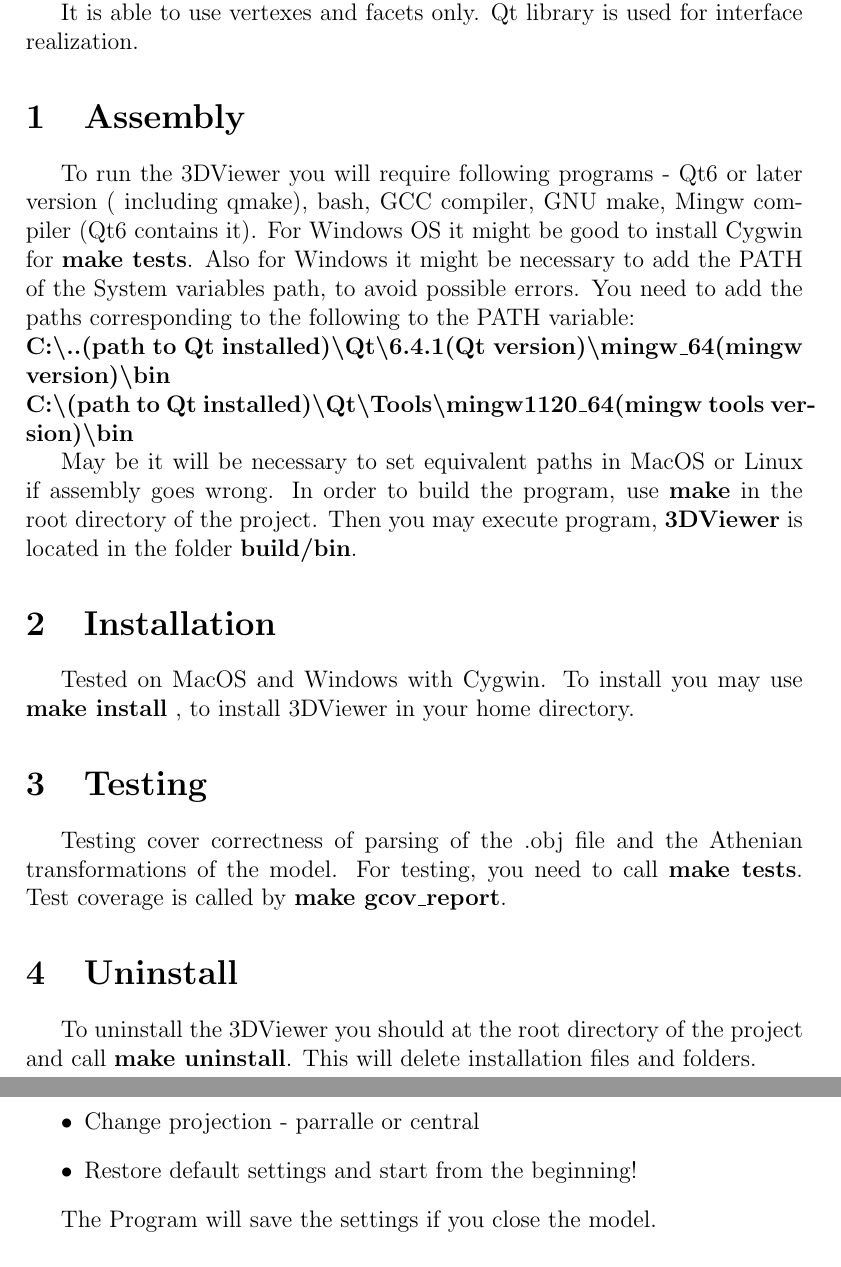
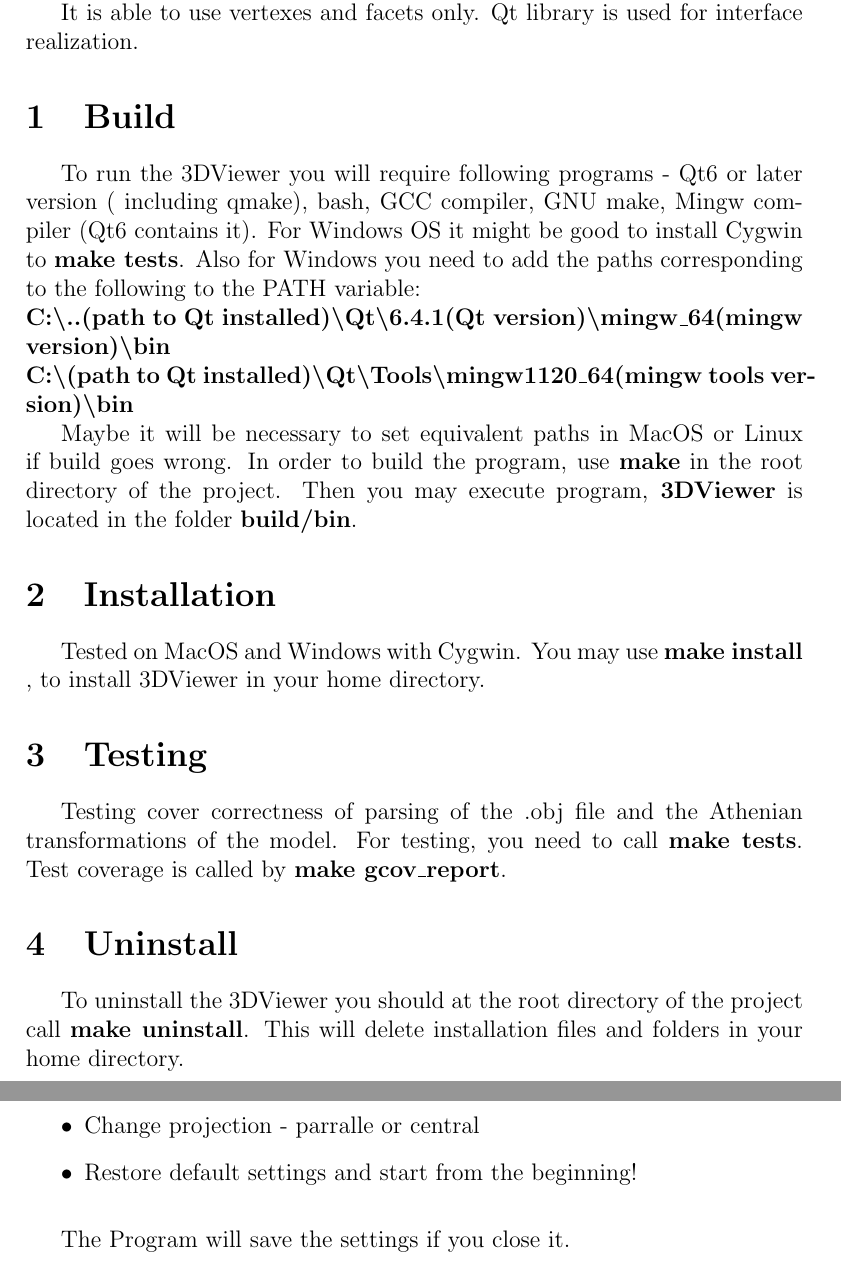
Before and after one commit to tfelwood/3DViewer, a LaTeX document (3DViewer.tex): two parts of pages 2 and 3 of 3, joined at a grey line, cut so that both start at the same text. Compiled offline with pdfLaTeX.

Commit message:
Add files via upload

```diff
--- a/3DViewer.tex
+++ b/3DViewer.tex
@@ -20,25 +20,24 @@
 
 It is able to use vertexes and facets only. Qt library is used for interface realization.
 
-\section{Assembly}
+\section{Build}
 
 To run the 3DViewer you will require following programs - Qt6 or later version ( including qmake), bash, GCC compiler,
-GNU make, Mingw compiler (Qt6 contains it). For Windows OS it might be good to install Cygwin for \textbf{make tests}. Also for Windows it
-might be necessary to add the PATH  of the System variables path, to avoid  possible errors. You need to add the paths
+GNU make, Mingw compiler (Qt6 contains it). For Windows OS it might be good to install Cygwin to \textbf{make tests}. Also for Windows you need to add the paths
 corresponding to the following to the PATH variable:
 
 \noindent\textbf{C:\textbackslash{}..(path to Qt installed)\textbackslash{}Qt\textbackslash{}6.4.1(Qt version)\textbackslash{}mingw\_64(mingw version)\textbackslash{}bin}
 
 \noindent\textbf{C:\textbackslash{}(path to Qt installed)\textbackslash{}Qt\textbackslash{}Tools\textbackslash{}mingw1120\_64(mingw tools version)\textbackslash{}bin}
 
-May be it will be necessary to set equivalent paths in MacOS or Linux if assembly goes wrong.
+Maybe it will be necessary to set equivalent paths in MacOS or Linux if build goes wrong.
  In order to build the program, use \textbf{make} in the root directory of the project.  Then you may execute program,
 \textbf{3DViewer} is located in the folder \textbf{build/bin}.
 
 \section{Installation }
 
 Tested on MacOS  and Windows with Cygwin.
-To install you may use \textbf{make install} , to install 3DViewer in your home directory.
+You may use \textbf{make install} , to install 3DViewer in your home directory.
 
 \section{Testing}
 
@@ -48,8 +47,8 @@
 
 \section{Uninstall}
 
-To uninstall the 3DViewer you should at  the root directory of the project and call \textbf{make uninstall}.
-This will delete installation files and folders.
+To uninstall the 3DViewer you should at the root directory of the project call \textbf{make uninstall}.
+This will delete installation files and folders in your home directory.
 
 
 \vfill
@@ -88,6 +93,8 @@
     \item Restore default settings and start from the beginning!
 \end{itemize}
 
-The Program will save the settings if you close the model.
+\bigskip
+
+The Program will save the settings if you close it.
 
 \end{document}
```
Also changed, not shown: 3DViewer.tex (14 more changed lines).
